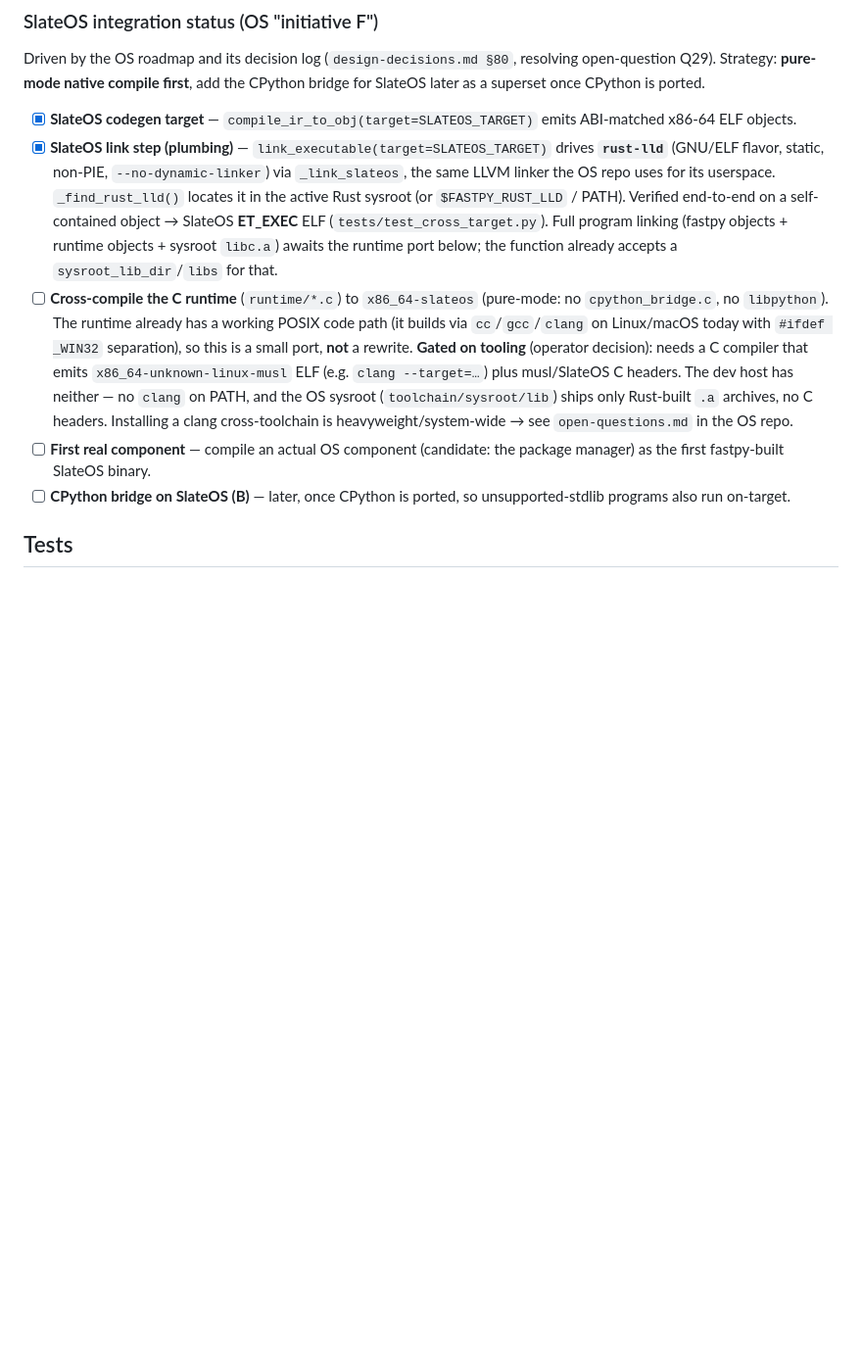
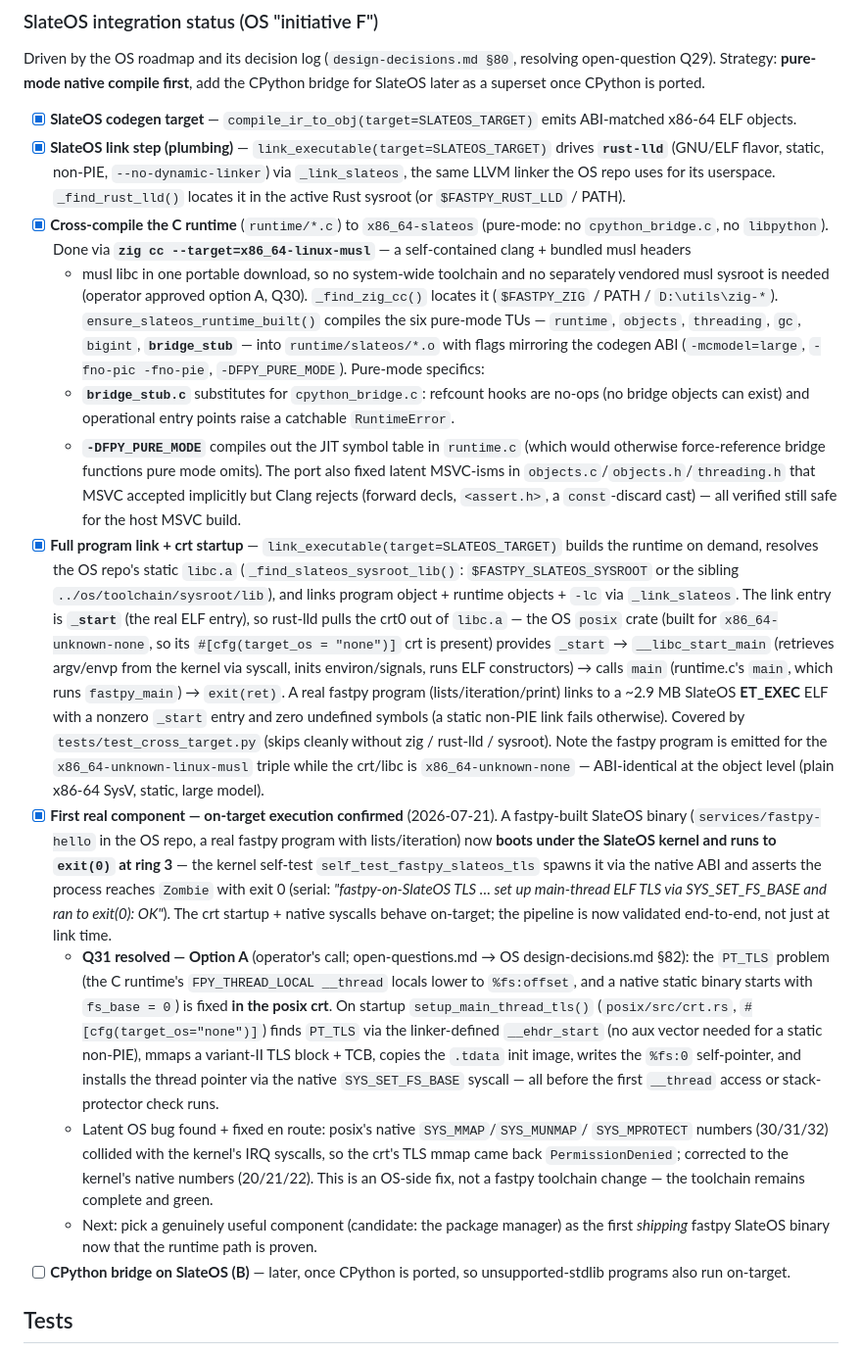
Before and after one commit to inhahe/fastpy, a Markdown page: design.md, the part around the change. Shown at 98% size. Rendered like a GitHub page; blank space fills up the shorter version.

Commit message:
design: first real component runs on-target under SlateOS kernel
The fastpy-built native SlateOS binary now boots under the OS kernel and
runs to exit(0) at ring 3 (initiative F milestone). Records the Q31
Option A TLS setup (crt parses __ehdr_start for PT_TLS + native
SYS_SET_FS_BASE) and the mmap syscall-number collision fixed en route.

Co-Authored-By: Claude Opus 4 <noreply@anthropic.com>

```diff
--- a/design.md
+++ b/design.md
@@ -78,22 +78,68 @@ the CPython bridge for SlateOS later as a superset once CPython is ported.
   drives **`rust-lld`** (GNU/ELF flavor, static, non-PIE, `--no-dynamic-linker`)
   via `_link_slateos`, the same LLVM linker the OS repo uses for its userspace.
   `_find_rust_lld()` locates it in the active Rust sysroot (or `$FASTPY_RUST_LLD`
-  / PATH). Verified end-to-end on a self-contained object → SlateOS **ET_EXEC**
-  ELF (`tests/test_cross_target.py`). Full program linking (fastpy objects +
-  runtime objects + sysroot `libc.a`) awaits the runtime port below; the
-  function already accepts a `sysroot_lib_dir`/`libs` for that.
-- [ ] **Cross-compile the C runtime** (`runtime/*.c`) to `x86_64-slateos`
-  (pure-mode: no `cpython_bridge.c`, no `libpython`). The runtime already has a
-  working POSIX code path (it builds via `cc`/`gcc`/`clang` on Linux/macOS today
-  with `#ifdef _WIN32` separation), so this is a small port, **not** a rewrite.
-  **Gated on tooling** (operator decision): needs a C compiler that emits
-  `x86_64-unknown-linux-musl` ELF (e.g. `clang --target=…`) plus musl/SlateOS C
-  headers. The dev host has neither — no `clang` on PATH, and the OS sysroot
-  (`toolchain/sysroot/lib`) ships only Rust-built `.a` archives, no C headers.
-  Installing a clang cross-toolchain is heavyweight/system-wide → see
-  `open-questions.md` in the OS repo.
-- [ ] **First real component** — compile an actual OS component (candidate: the
-  package manager) as the first fastpy-built SlateOS binary.
+  / PATH).
+- [x] **Cross-compile the C runtime** (`runtime/*.c`) to `x86_64-slateos`
+  (pure-mode: no `cpython_bridge.c`, no `libpython`). Done via **`zig cc
+  --target=x86_64-linux-musl`** — a self-contained clang + bundled musl headers
+  + musl libc in one portable download, so no system-wide toolchain and no
+  separately vendored musl sysroot is needed (operator approved option A, Q30).
+  `_find_zig_cc()` locates it (`$FASTPY_ZIG` / PATH / `D:\utils\zig-*`).
+  `ensure_slateos_runtime_built()` compiles the six pure-mode TUs — `runtime`,
+  `objects`, `threading`, `gc`, `bigint`, **`bridge_stub`** — into
+  `runtime/slateos/*.o` with flags mirroring the codegen ABI (`-mcmodel=large`,
+  `-fno-pic -fno-pie`, `-DFPY_PURE_MODE`). Pure-mode specifics:
+  - **`bridge_stub.c`** substitutes for `cpython_bridge.c`: refcount hooks are
+    no-ops (no bridge objects can exist) and operational entry points raise a
+    catchable `RuntimeError`.
+  - **`-DFPY_PURE_MODE`** compiles out the JIT symbol table in `runtime.c`
+    (which would otherwise force-reference bridge functions pure mode omits).
+  The port also fixed latent MSVC-isms in `objects.c`/`objects.h`/`threading.h`
+  that MSVC accepted implicitly but Clang rejects (forward decls, `<assert.h>`,
+  a `const`-discard cast) — all verified still safe for the host MSVC build.
+- [x] **Full program link + crt startup** — `link_executable(target=SLATEOS_TARGET)`
+  builds the runtime on demand, resolves the OS repo's static `libc.a`
+  (`_find_slateos_sysroot_lib()`: `$FASTPY_SLATEOS_SYSROOT` or the sibling
+  `../os/toolchain/sysroot/lib`), and links program object + runtime objects +
+  `-lc` via `_link_slateos`. The link entry is **`_start`** (the real ELF
+  entry), so rust-lld pulls the crt0 out of `libc.a` — the OS `posix` crate
+  (built for `x86_64-unknown-none`, so its `#[cfg(target_os = "none")]` crt is
+  present) provides `_start` → `__libc_start_main` (retrieves argv/envp from the
+  kernel via syscall, inits environ/signals, runs ELF constructors) → calls
+  `main` (runtime.c's `main`, which runs `fastpy_main`) → `exit(ret)`. A real
+  fastpy program (lists/iteration/print) links to a ~2.9 MB SlateOS **ET_EXEC**
+  ELF with a nonzero `_start` entry and zero undefined symbols (a static non-PIE
+  link fails otherwise). Covered by `tests/test_cross_target.py` (skips cleanly
+  without zig / rust-lld / sysroot). Note the fastpy program is emitted for the
+  `x86_64-unknown-linux-musl` triple while the crt/libc is `x86_64-unknown-none`
+  — ABI-identical at the object level (plain x86-64 SysV, static, large model).
+- [x] **First real component — on-target execution confirmed** (2026-07-21). A
+  fastpy-built SlateOS binary (`services/fastpy-hello` in the OS repo, a real
+  fastpy program with lists/iteration) now **boots under the SlateOS kernel and
+  runs to `exit(0)` at ring 3** — the kernel self-test
+  `self_test_fastpy_slateos_tls` spawns it via the native ABI and asserts the
+  process reaches `Zombie` with exit 0 (serial: *"fastpy-on-SlateOS TLS … set up
+  main-thread ELF TLS via SYS_SET_FS_BASE and ran to exit(0): OK"*). The crt
+  startup + native syscalls behave on-target; the pipeline is now validated
+  end-to-end, not just at link time.
+  - **Q31 resolved — Option A** (operator's call; open-questions.md → OS
+    design-decisions.md §82): the `PT_TLS` problem (the C runtime's
+    `FPY_THREAD_LOCAL __thread` locals lower to `%fs:offset`, and a native static
+    binary starts with `fs_base = 0`) is fixed **in the posix crt**. On startup
+    `setup_main_thread_tls()` (`posix/src/crt.rs`, `#[cfg(target_os="none")]`)
+    finds `PT_TLS` via the linker-defined `__ehdr_start` (no aux vector needed
+    for a static non-PIE), mmaps a variant-II TLS block + TCB, copies the
+    `.tdata` init image, writes the `%fs:0` self-pointer, and installs the thread
+    pointer via the native `SYS_SET_FS_BASE` syscall — all before the first
+    `__thread` access or stack-protector check runs.
+  - Latent OS bug found + fixed en route: posix's native `SYS_MMAP`/`SYS_MUNMAP`/
+    `SYS_MPROTECT` numbers (30/31/32) collided with the kernel's IRQ syscalls, so
+    the crt's TLS mmap came back `PermissionDenied`; corrected to the kernel's
+    native numbers (20/21/22). This is an OS-side fix, not a fastpy toolchain
+    change — the toolchain remains complete and green.
+  - Next: pick a genuinely useful component (candidate: the package manager) as
+    the first *shipping* fastpy SlateOS binary now that the runtime path is
+    proven.
 - [ ] **CPython bridge on SlateOS (B)** — later, once CPython is ported, so
   unsupported-stdlib programs also run on-target.
 
```
